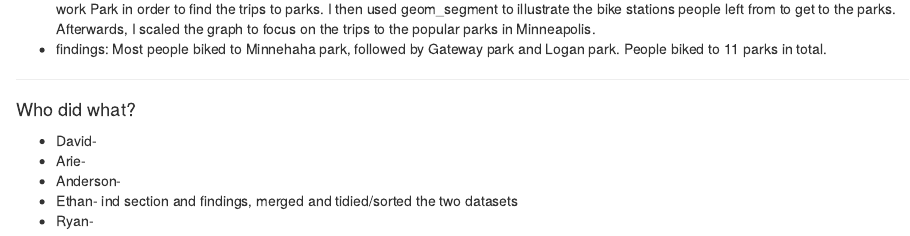
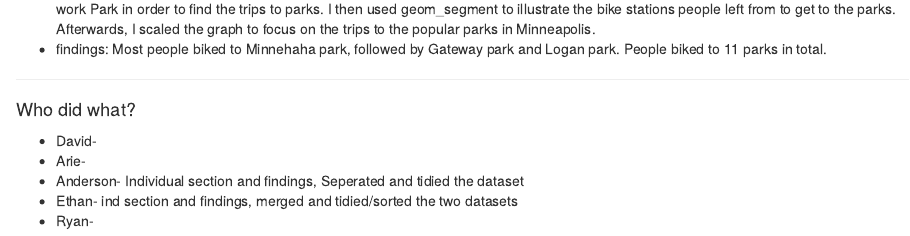
Before and after one commit to daor3893/Lab09NotTeamOne, an R Markdown document (Lab09NotTeamOne.Rmd): the page in a window 1100 px wide, from 3070 px down. Rendered offline with R 4.5, knitr and Pandoc, with nearby package versions; some code elsewhere in the file could not run offline.

Commit message:
Anderon's who did what

```diff
--- a/Lab09NotTeamOne.Rmd
+++ b/Lab09NotTeamOne.Rmd
@@ -324,6 +324,6 @@ s
 
 * David-
 * Arie-
-* Anderson-
+* Anderson- Individual section and findings, Seperated and tidied the dataset
 * Ethan- ind section and findings, merged and tidied/sorted the two datasets
 * Ryan-
```
